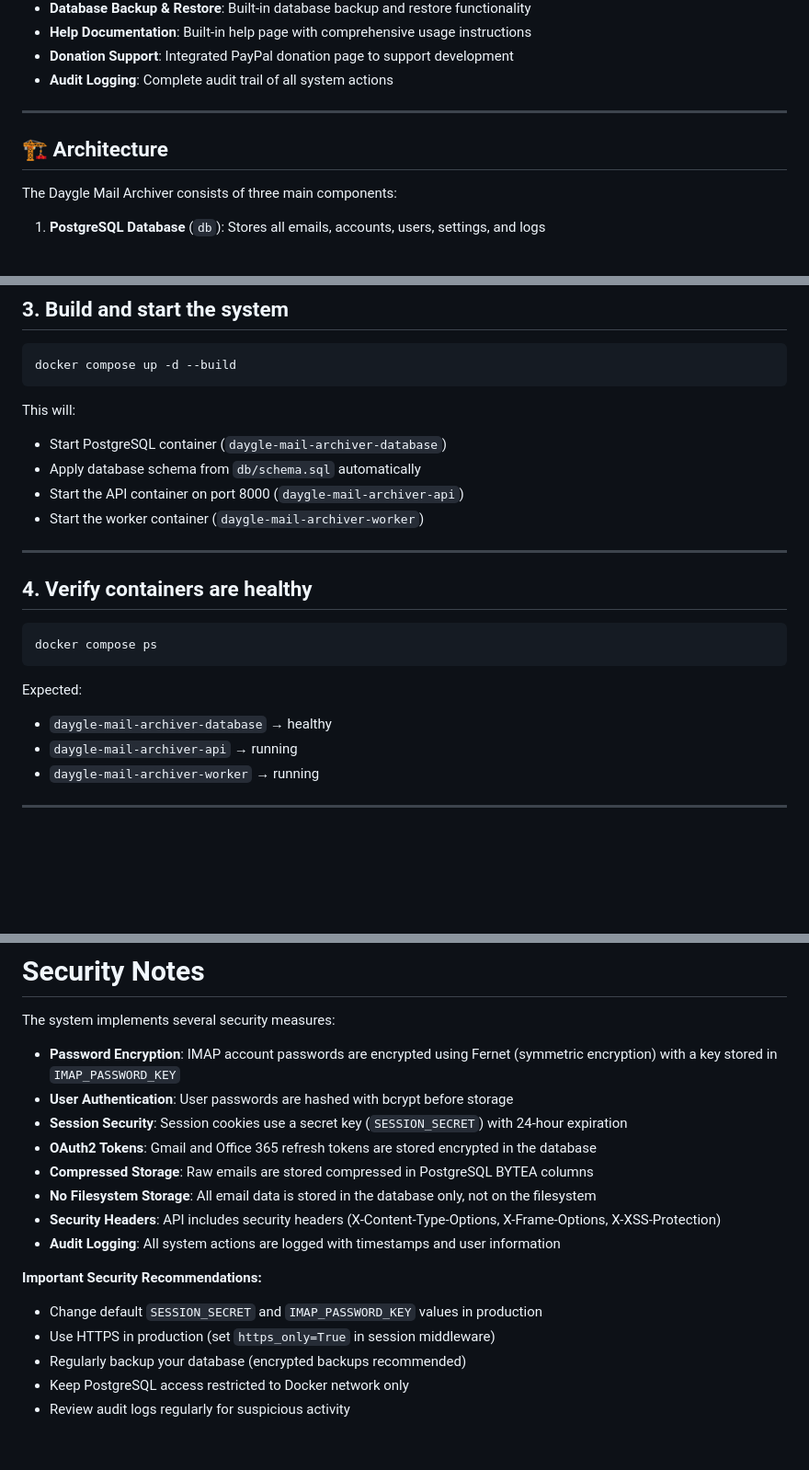
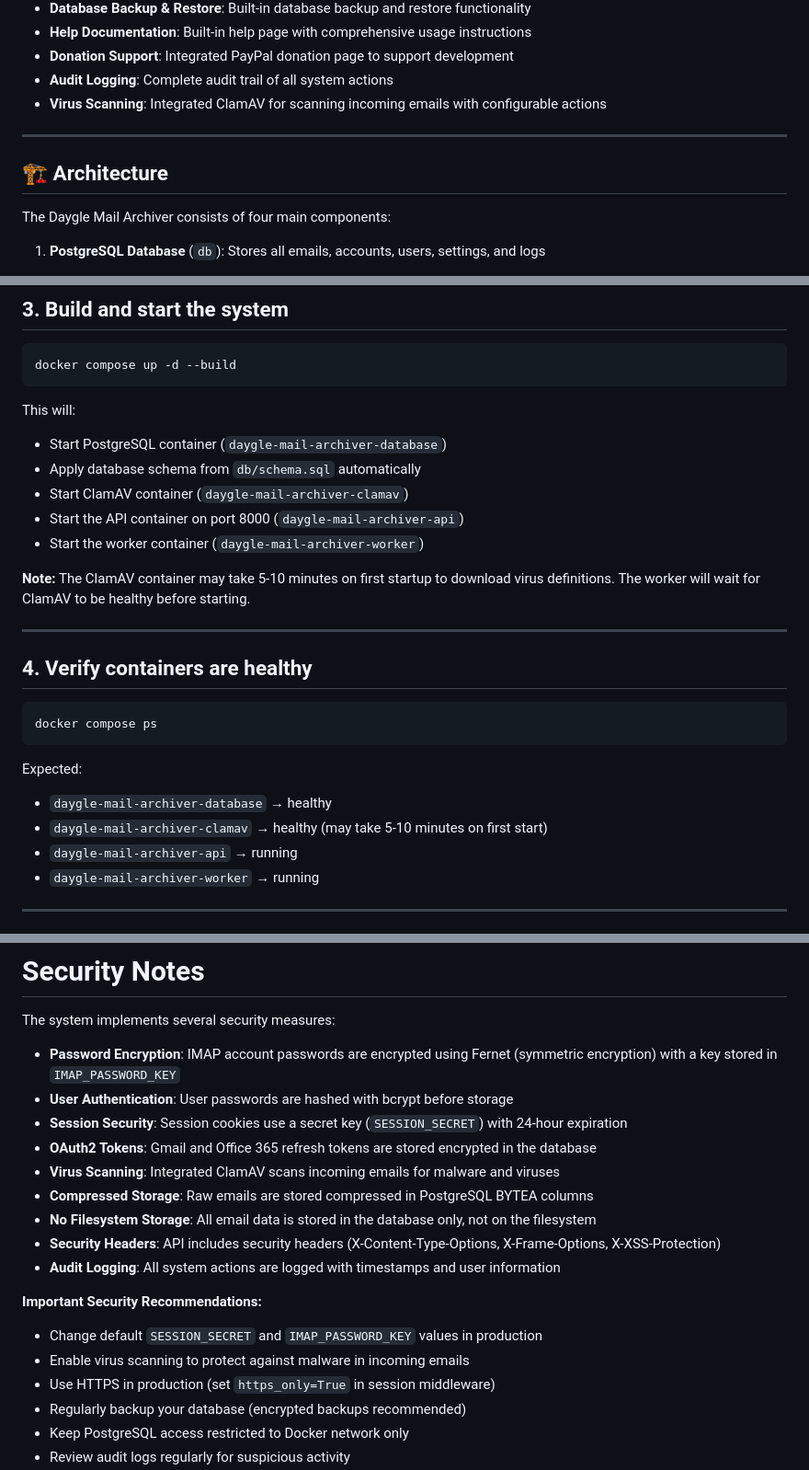
Before and after one commit to daygle/daygle-mail-archiver, a Markdown page: README.md, 3 parts joined by grey strips. Shown at 92% size. Rendered like a GitHub page; blank space fills up the shorter version.

```diff
--- a/README.md
+++ b/README.md
@@ -29,12 +29,13 @@ This project is built with explicit, maintainable configuration, modular backend
 - **Help Documentation**: Built-in help page with comprehensive usage instructions
 - **Donation Support**: Integrated PayPal donation page to support development
 - **Audit Logging**: Complete audit trail of all system actions
+- **Virus Scanning**: Integrated ClamAV for scanning incoming emails with configurable actions
 
 ---
 
 ## 🏗️ Architecture
 
-The Daygle Mail Archiver consists of three main components:
+The Daygle Mail Archiver consists of four main components:
 
 1. **PostgreSQL Database** (`db`): Stores all emails, accounts, users, settings, and logs
    - Emails stored as compressed RFC822 format in BYTEA columns
@@ -133,8 +140,11 @@ This will:
 
 - Start PostgreSQL container (`daygle-mail-archiver-database`)
 - Apply database schema from `db/schema.sql` automatically
+- Start ClamAV container (`daygle-mail-archiver-clamav`)
 - Start the API container on port 8000 (`daygle-mail-archiver-api`)
 - Start the worker container (`daygle-mail-archiver-worker`)
+
+**Note:** The ClamAV container may take 5-10 minutes on first startup to download virus definitions. The worker will wait for ClamAV to be healthy before starting.
 
 ---
 
@@ -147,6 +157,7 @@ docker compose ps
 Expected:
 
 - `daygle-mail-archiver-database` → healthy
+- `daygle-mail-archiver-clamav` → healthy (may take 5-10 minutes on first start)
 - `daygle-mail-archiver-api` → running
 - `daygle-mail-archiver-worker` → running
 
@@ -685,6 +811,7 @@ The system implements several security measures:
 - **User Authentication**: User passwords are hashed with bcrypt before storage
 - **Session Security**: Session cookies use a secret key (`SESSION_SECRET`) with 24-hour expiration
 - **OAuth2 Tokens**: Gmail and Office 365 refresh tokens are stored encrypted in the database
+- **Virus Scanning**: Integrated ClamAV scans incoming emails for malware and viruses
 - **Compressed Storage**: Raw emails are stored compressed in PostgreSQL BYTEA columns
 - **No Filesystem Storage**: All email data is stored in the database only, not on the filesystem
 - **Security Headers**: API includes security headers (X-Content-Type-Options, X-Frame-Options, X-XSS-Protection)
@@ -692,6 +819,7 @@ The system implements several security measures:
 
 **Important Security Recommendations:**
 - Change default `SESSION_SECRET` and `IMAP_PASSWORD_KEY` values in production
+- Enable virus scanning to protect against malware in incoming emails
 - Use HTTPS in production (set `https_only=True` in session middleware)
 - Regularly backup your database (encrypted backups recommended)
 - Keep PostgreSQL access restricted to Docker network only
```
Also changed, not shown: other parts of README.md (+121 -0 lines).
